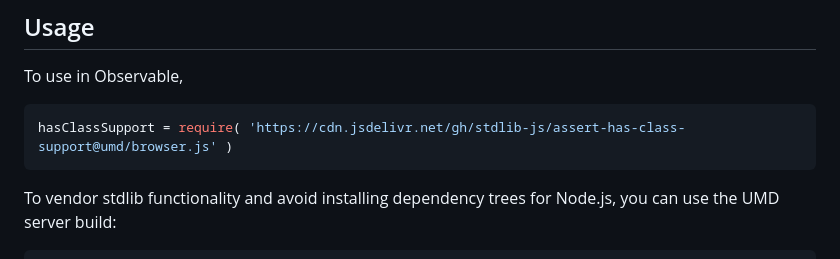
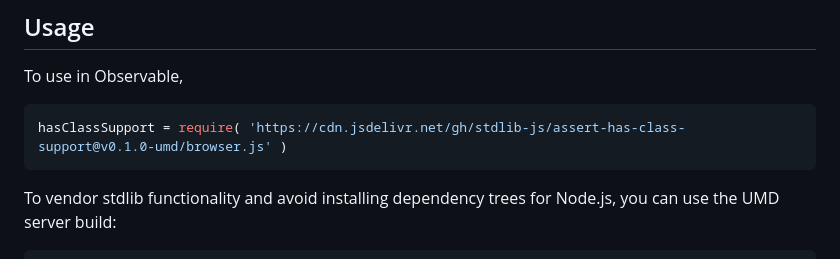
Before and after one commit to stdlib-js/assert-has-class-support, a Markdown page: README.md, the part around the change printed below. GitHub-like rendering.

Commit message:
Update README.md for UMD bundle v0.1.0

````diff
--- a/README.md
+++ b/README.md
@@ -44,7 +44,7 @@ limitations under the License.
 To use in Observable,
 
 ```javascript
-hasClassSupport = require( 'https://cdn.jsdelivr.net/gh/stdlib-js/assert-has-class-support@umd/browser.js' )
+hasClassSupport = require( 'https://cdn.jsdelivr.net/gh/stdlib-js/assert-has-class-support@v0.1.0-umd/browser.js' )
 ```
 
 To vendor stdlib functionality and avoid installing dependency trees for Node.js, you can use the UMD server build:
````
Also changed, not shown: other parts of README.md (+2 -2 lines).
